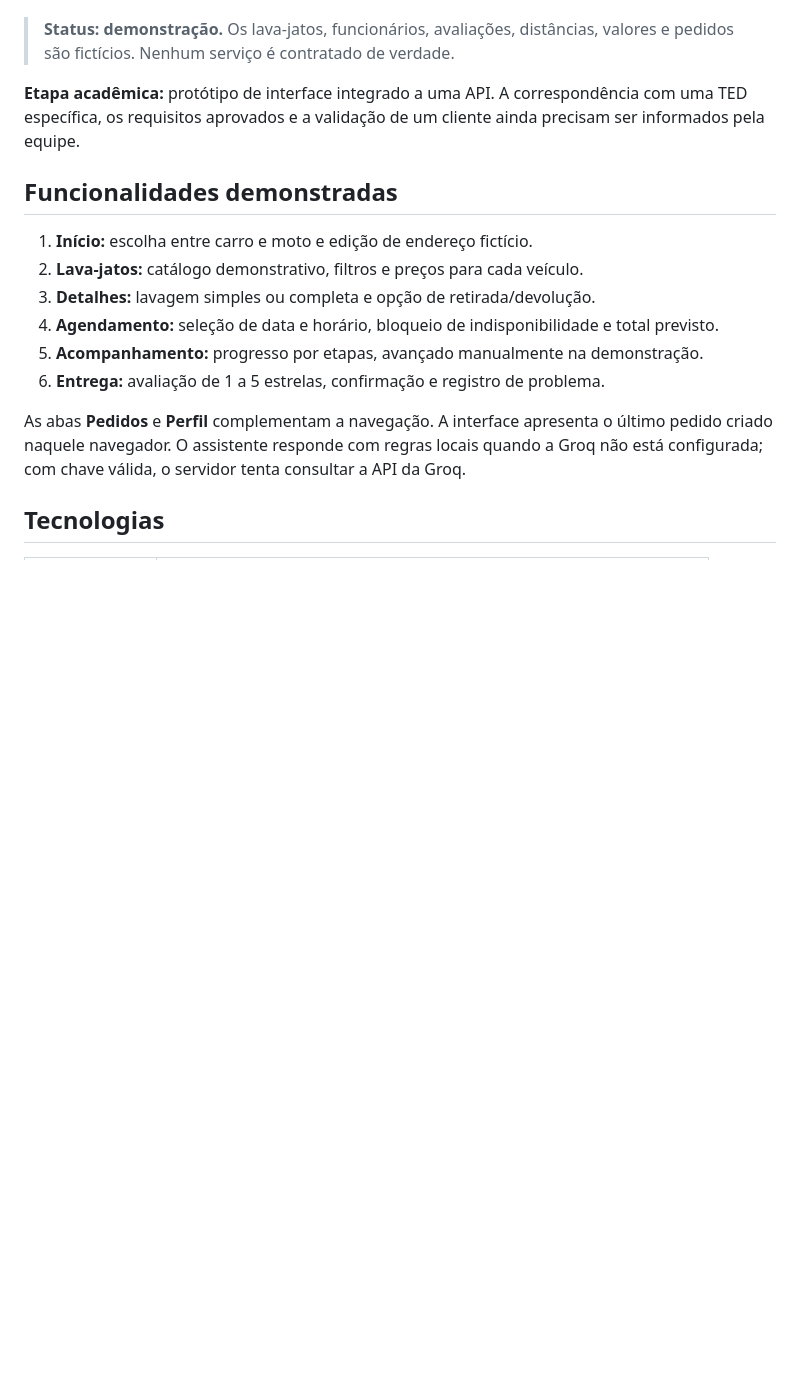
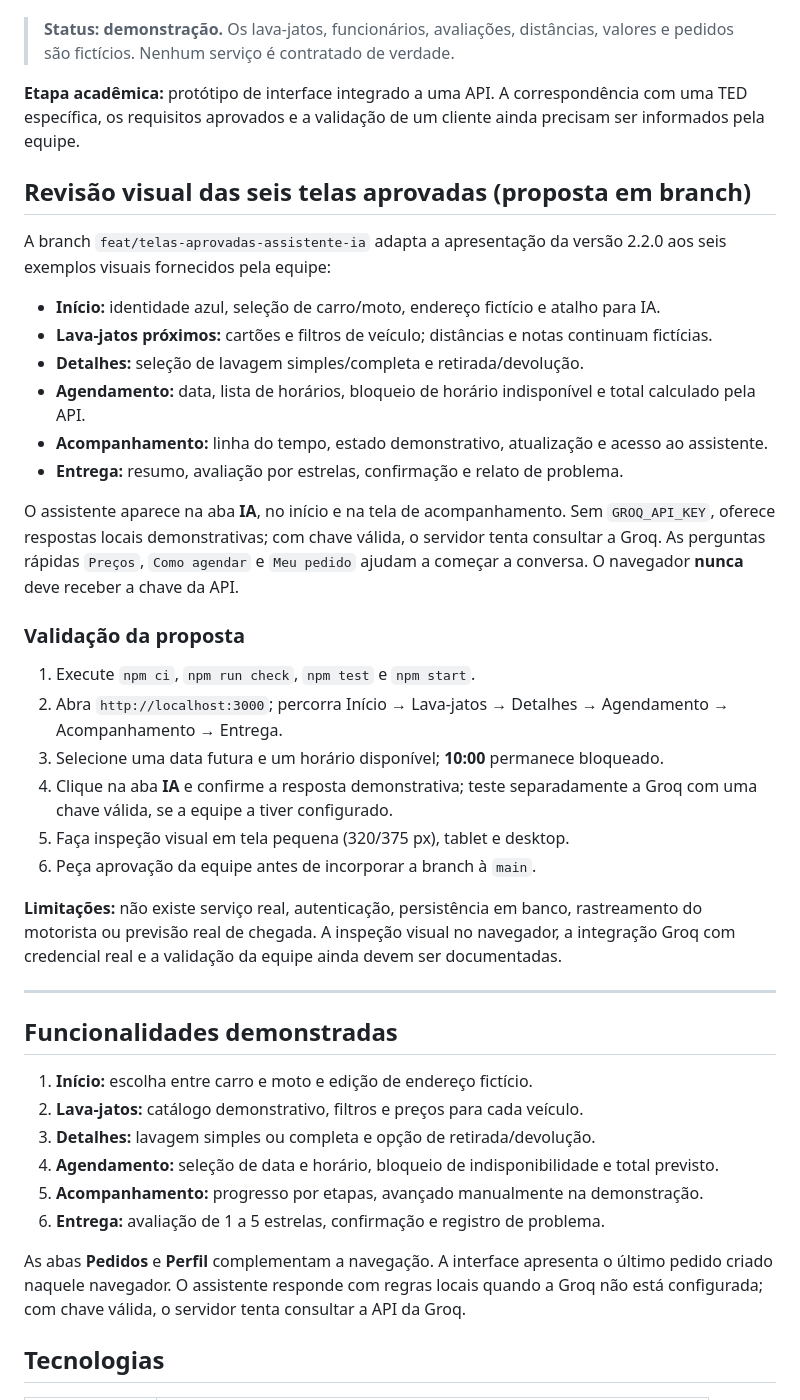
Before and after one commit to Francisco-alt-coder/Lava-Mais, a Markdown page: README.md, the part around the change. Rendered like a GitHub page; blank space fills up the shorter version.

Commit message:
docs: registrar novas telas, assistente de IA e checklist de validação

```diff
--- a/README.md
+++ b/README.md
@@ -5,6 +5,35 @@ Projeto demonstrativo da disciplina **Programação para Web** (ADS, 2026.2). A
 > **Status: demonstração.** Os lava-jatos, funcionários, avaliações, distâncias, valores e pedidos são fictícios. Nenhum serviço é contratado de verdade.
 
 **Etapa acadêmica:** protótipo de interface integrado a uma API. A correspondência com uma TED específica, os requisitos aprovados e a validação de um cliente ainda precisam ser informados pela equipe.
+
+## Revisão visual das seis telas aprovadas (proposta em branch)
+
+A branch `feat/telas-aprovadas-assistente-ia` adapta a apresentação da versão 2.2.0 aos seis exemplos visuais fornecidos pela equipe:
+
+- **Início:** identidade azul, seleção de carro/moto, endereço fictício e atalho para IA.
+- **Lava-jatos próximos:** cartões e filtros de veículo; distâncias e notas continuam fictícias.
+- **Detalhes:** seleção de lavagem simples/completa e retirada/devolução.
+- **Agendamento:** data, lista de horários, bloqueio de horário indisponível e total calculado pela API.
+- **Acompanhamento:** linha do tempo, estado demonstrativo, atualização e acesso ao assistente.
+- **Entrega:** resumo, avaliação por estrelas, confirmação e relato de problema.
+
+O assistente aparece na aba **IA**, no início e na tela de acompanhamento.
+Sem `GROQ_API_KEY`, oferece respostas locais demonstrativas; com chave válida, o servidor tenta consultar a Groq.
+As perguntas rápidas `Preços`, `Como agendar` e `Meu pedido` ajudam a começar a conversa.
+O navegador **nunca** deve receber a chave da API.
+
+### Validação da proposta
+
+1. Execute `npm ci`, `npm run check`, `npm test` e `npm start`.
+2. Abra `http://localhost:3000`; percorra Início → Lava-jatos → Detalhes → Agendamento → Acompanhamento → Entrega.
+3. Selecione uma data futura e um horário disponível; **10:00** permanece bloqueado.
+4. Clique na aba **IA** e confirme a resposta demonstrativa; teste separadamente a Groq com uma chave válida, se a equipe a tiver configurado.
+5. Faça inspeção visual em tela pequena (320/375 px), tablet e desktop.
+6. Peça aprovação da equipe antes de incorporar a branch à `main`.
+
+**Limitações:** não existe serviço real, autenticação, persistência em banco, rastreamento do motorista ou previsão real de chegada. A inspeção visual no navegador, a integração Groq com credencial real e a validação da equipe ainda devem ser documentadas.
+
+---
 
 ## Funcionalidades demonstradas
 
```
